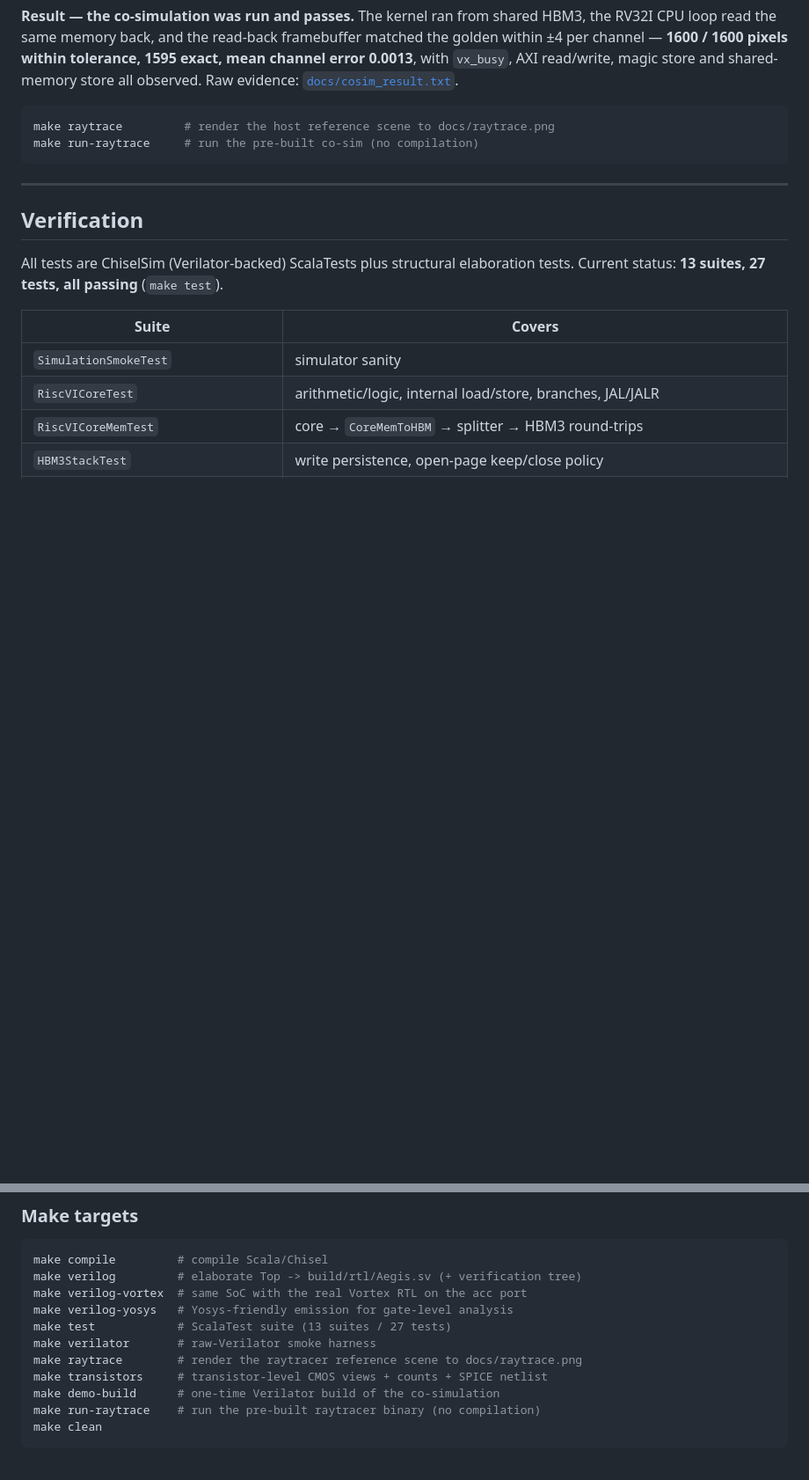
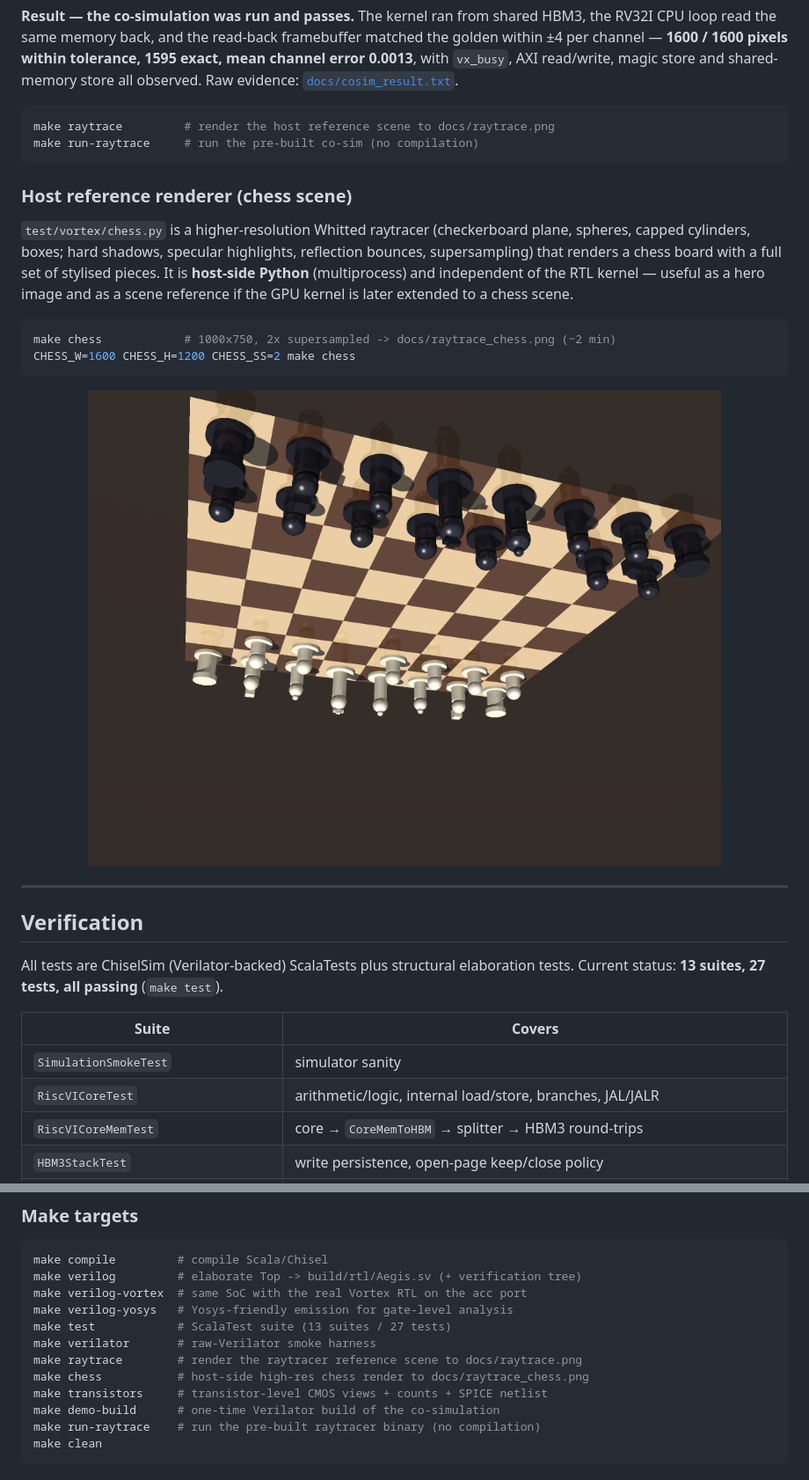
Before and after one commit to yahya-azeem/aegis-soc, a Markdown page: README.md, 2 parts joined by grey strips. Shown: that part at 88% size. Drawn GitHub-style; pictures changed too: docs/raytrace_chess.png (added); blank space fills up the shorter version.

````diff
--- a/README.md
+++ b/README.md
@@ -306,6 +306,23 @@ make raytrace         # render the host reference scene to docs/raytrace.png
 make run-raytrace     # run the pre-built co-sim (no compilation)
 ```
 
+### Host reference renderer (chess scene)
+
+`test/vortex/chess.py` is a higher-resolution Whitted raytracer (checkerboard plane, spheres,
+capped cylinders, boxes; hard shadows, specular highlights, reflection bounces, supersampling)
+that renders a chess board with a full set of stylised pieces. It is **host-side Python**
+(multiprocess) and independent of the RTL kernel — useful as a hero image and as a scene reference
+if the GPU kernel is later extended to a chess scene.
+
+```bash
+make chess            # 1000x750, 2x supersampled -> docs/raytrace_chess.png (~2 min)
+CHESS_W=1600 CHESS_H=1200 CHESS_SS=2 make chess
+```
+
+<p align="center">
+  <img src="docs/raytrace_chess.png" alt="host-side chess raytrace" width="720"/>
+</p>
+
 ---
 
 ## Verification
@@ -422,6 +439,7 @@ make verilog-yosys   # Yosys-friendly emission for gate-level analysis
 make test            # ScalaTest suite (13 suites / 27 tests)
 make verilator       # raw-Verilator smoke harness
 make raytrace        # render the raytracer reference scene to docs/raytrace.png
+make chess           # host-side high-res chess render to docs/raytrace_chess.png
 make transistors     # transistor-level CMOS views + counts + SPICE netlist
 make demo-build      # one-time Verilator build of the co-simulation
 make run-raytrace    # run the pre-built raytracer binary (no compilation)
````
Also changed, not shown: 2 other files.
